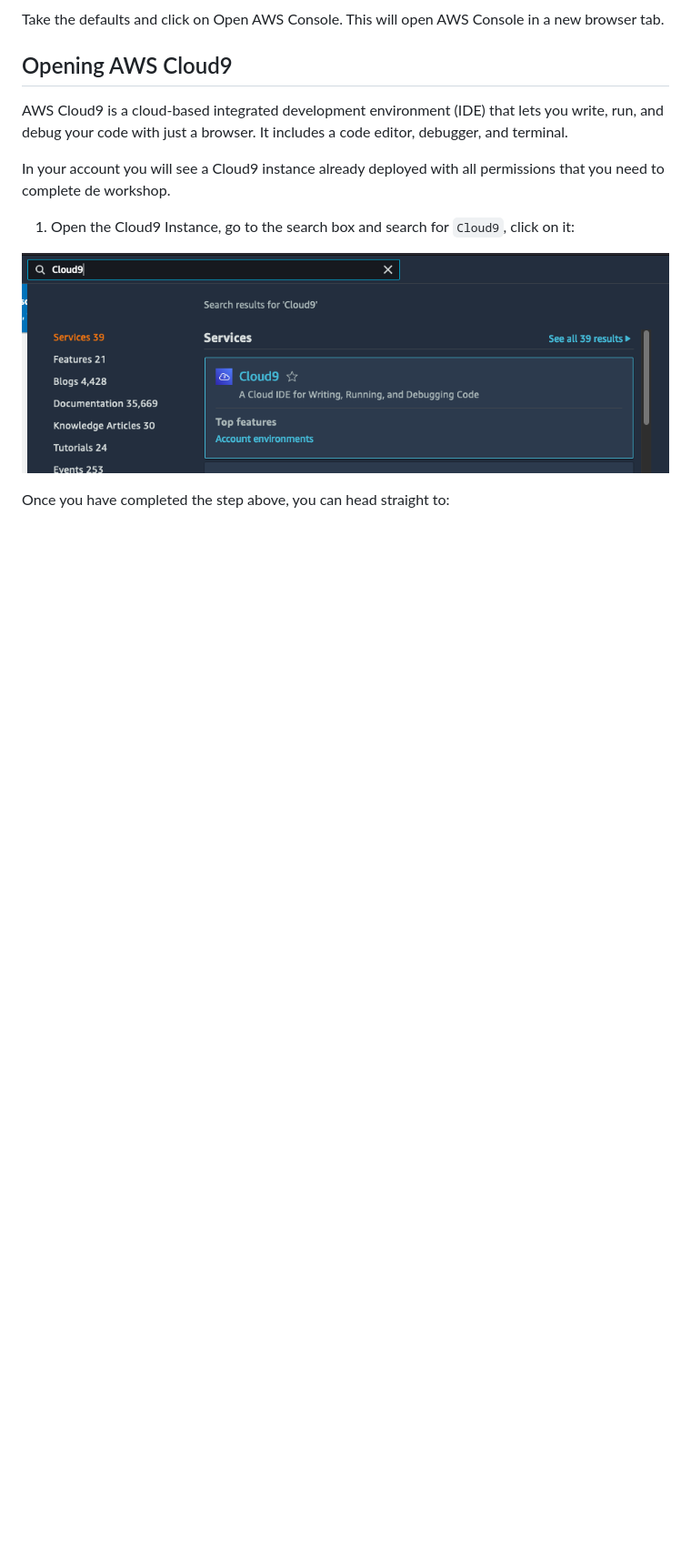
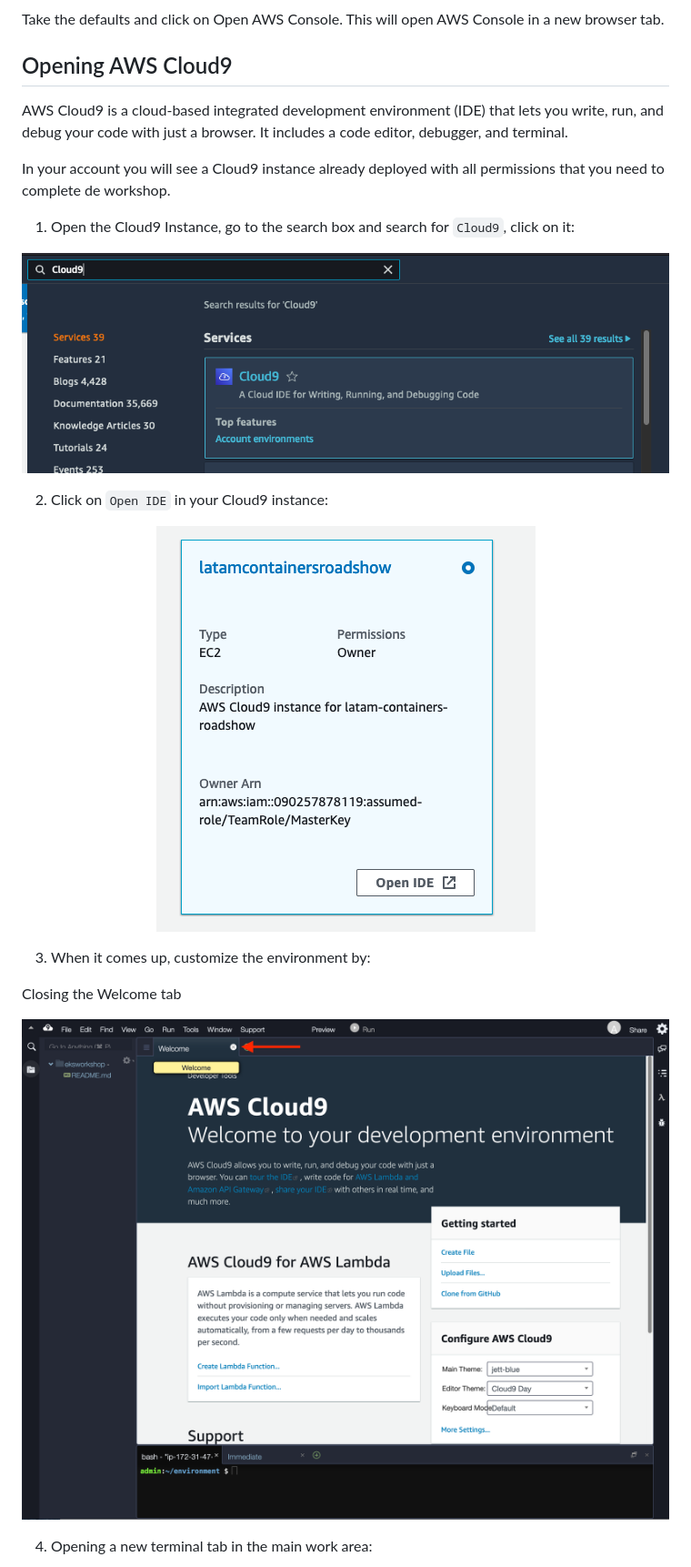
Before and after one commit to lusoal/latam-containers-roadshow, a Markdown page: README.md, the part around the change printed below. Shown: that part at 91% size. Rendered like a GitHub page; pictures changed too: static/cloud9-02.png (added), static/cloud9-03.png (added); blank space fills up the shorter version.

Commit message:
docs(README): Added cloud9 steps

```diff
--- a/README.md
+++ b/README.md
@@ -40,5 +40,19 @@ In your account you will see a Cloud9 instance already deployed with all permiss
 <img src="static/cloud9-01.png">
 </p>
 
+2. Click on `Open IDE` in your Cloud9 instance:
 
-Once you have completed the step above, you can head straight to:
+<p align="center">
+<img src="static/cloud9-02.png">
+</p>
+
+3. When it comes up, customize the environment by:
+
+Closing the Welcome tab
+
+<p align="center">
+<img src="static/cloud9-03.png">
+</p>
+
+4. Opening a new terminal tab in the main work area:
+
```
Also changed, not shown: other parts of README.md (+7 -0 lines), static/cloud9-04.png (added).
